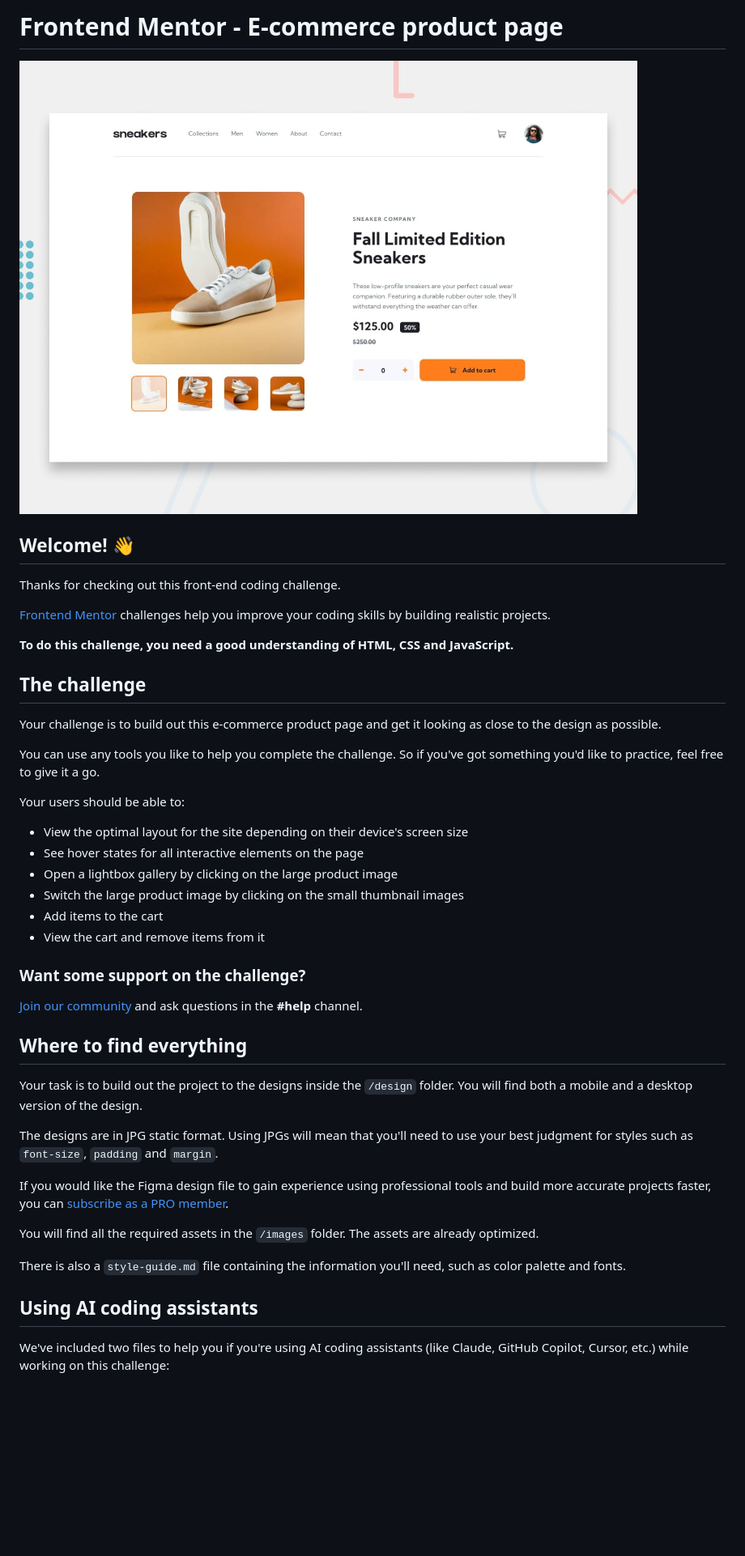
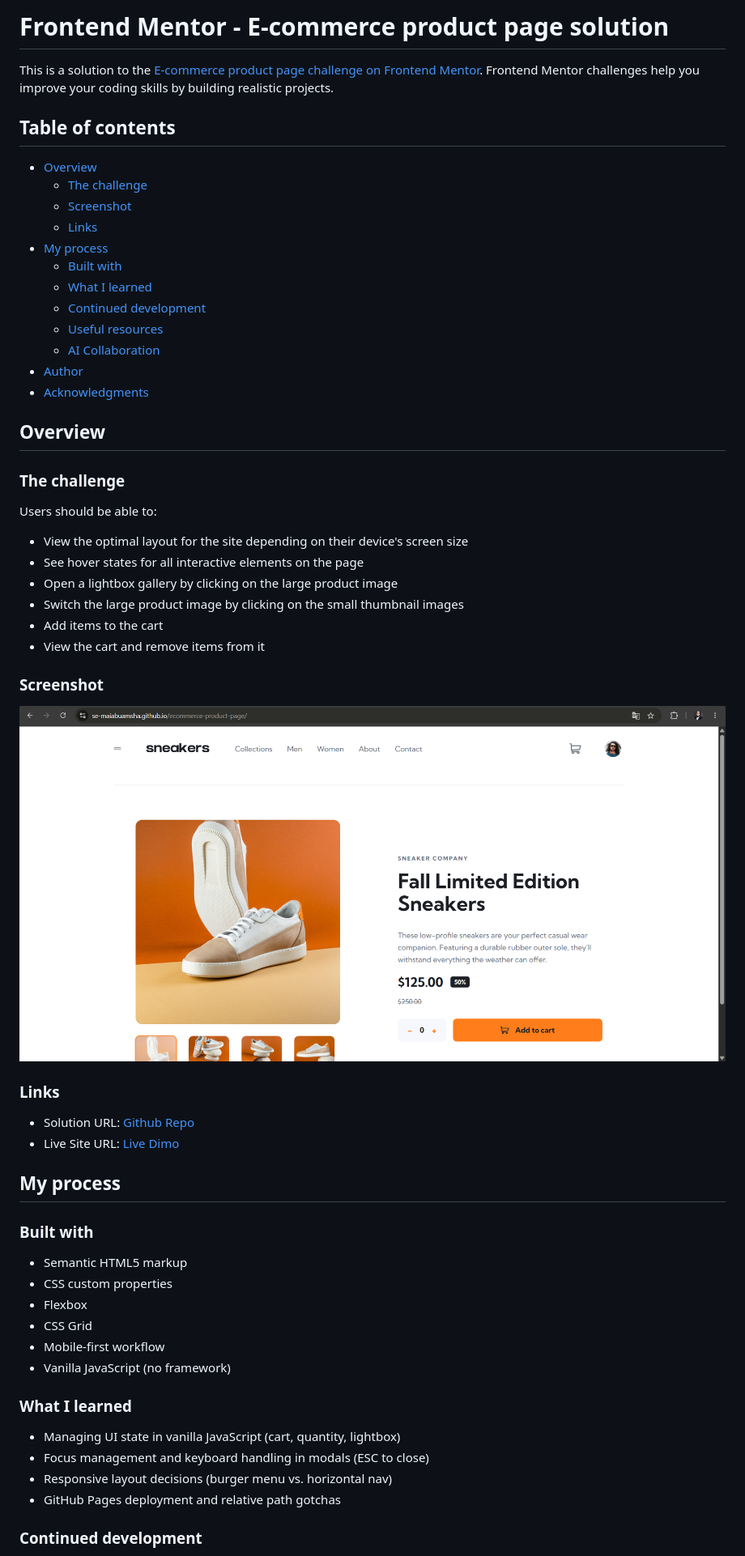
Before and after one commit to SE-MaiAbuAmsha/ecommerce-product-page, a Markdown page: README.md, the part around one of its changes. Shown at 81% size. Drawn GitHub-style; pictures changed too: screenshot.png (added); blank space fills up the shorter version.

Commit message:
Add custom README and project screenshot

```diff
--- a/README.md
+++ b/README.md
@@ -1,22 +1,27 @@
-# Frontend Mentor - E-commerce product page
+# Frontend Mentor - E-commerce product page solution
 
-![Design preview for the E-commerce product page coding challenge](./design/desktop-preview.jpg)
+This is a solution to the [E-commerce product page challenge on Frontend Mentor](https://www.frontendmentor.io/challenges/ecommerce-product-page-UPsZ9MJp6). Frontend Mentor challenges help you improve your coding skills by building realistic projects.
 
-## Welcome! 👋
+## Table of contents
 
-Thanks for checking out this front-end coding challenge.
+- [Overview](#overview)
+  - [The challenge](#the-challenge)
+  - [Screenshot](#screenshot)
+  - [Links](#links)
+- [My process](#my-process)
+  - [Built with](#built-with)
+  - [What I learned](#what-i-learned)
+  - [Continued development](#continued-development)
+  - [Useful resources](#useful-resources)
+  - [AI Collaboration](#ai-collaboration)
+- [Author](#author)
+- [Acknowledgments](#acknowledgments)
 
-[Frontend Mentor](https://www.frontendmentor.io) challenges help you improve your coding skills by building realistic projects.
+## Overview
 
-**To do this challenge, you need a good understanding of HTML, CSS and JavaScript.**
+### The challenge
 
-## The challenge
-
-Your challenge is to build out this e-commerce product page and get it looking as close to the design as possible.
-
-You can use any tools you like to help you complete the challenge. So if you've got something you'd like to practice, feel free to give it a go.
-
-Your users should be able to:
+Users should be able to:
 
 - View the optimal layout for the site depending on their device's screen size
 - See hover states for all interactive elements on the page
@@ -25,23 +30,32 @@ Your users should be able to:
 - Add items to the cart
 - View the cart and remove items from it
 
-### Want some support on the challenge?
+### Screenshot
 
-[Join our community](https://www.frontendmentor.io/community) and ask questions in the **#help** channel.
+![Desktop view of the e-commerce product page](./screenshot.png)
 
-## Where to find everything
+### Links
 
-Your task is to build out the project to the designs inside the `/design` folder. You will find both a mobile and a desktop version of the design.
+- Solution URL: [Github Repo](https://github.com/SE-MaiAbuAmsha/ecommerce-product-page)
+- Live Site URL: [Live Dimo](https://se-maiabuamsha.github.io/ecommerce-product-page/)
 
-The designs are in JPG static format. Using JPGs will mean that you'll need to use your best judgment for styles such as `font-size`, `padding` and `margin`.
+## My process
 
-If you would like the Figma design file to gain experience using professional tools and build more accurate projects faster, you can [subscribe as a PRO member](https://www.frontendmentor.io/pro).
+### Built with
 
-You will find all the required assets in the `/images` folder. The assets are already optimized.
+- Semantic HTML5 markup
+- CSS custom properties
+- Flexbox
+- CSS Grid
+- Mobile-first workflow
+- Vanilla JavaScript (no framework)
 
-There is also a `style-guide.md` file containing the information you'll need, such as color palette and fonts.
+### What I learned
 
-## Using AI coding assistants
+- Managing UI state in vanilla JavaScript (cart, quantity, lightbox)
+- Focus management and keyboard handling in modals (ESC to close)
+- Responsive layout decisions (burger menu vs. horizontal nav)
+- GitHub Pages deployment and relative path gotchas
 
-We've included two files to help you if you're using AI coding assistants (like Claude, GitHub Copilot, Cursor, etc.) while working on this challenge:
+### Continued development
 
```
Also changed, not shown: other parts of README.md (+15 -54 lines).
